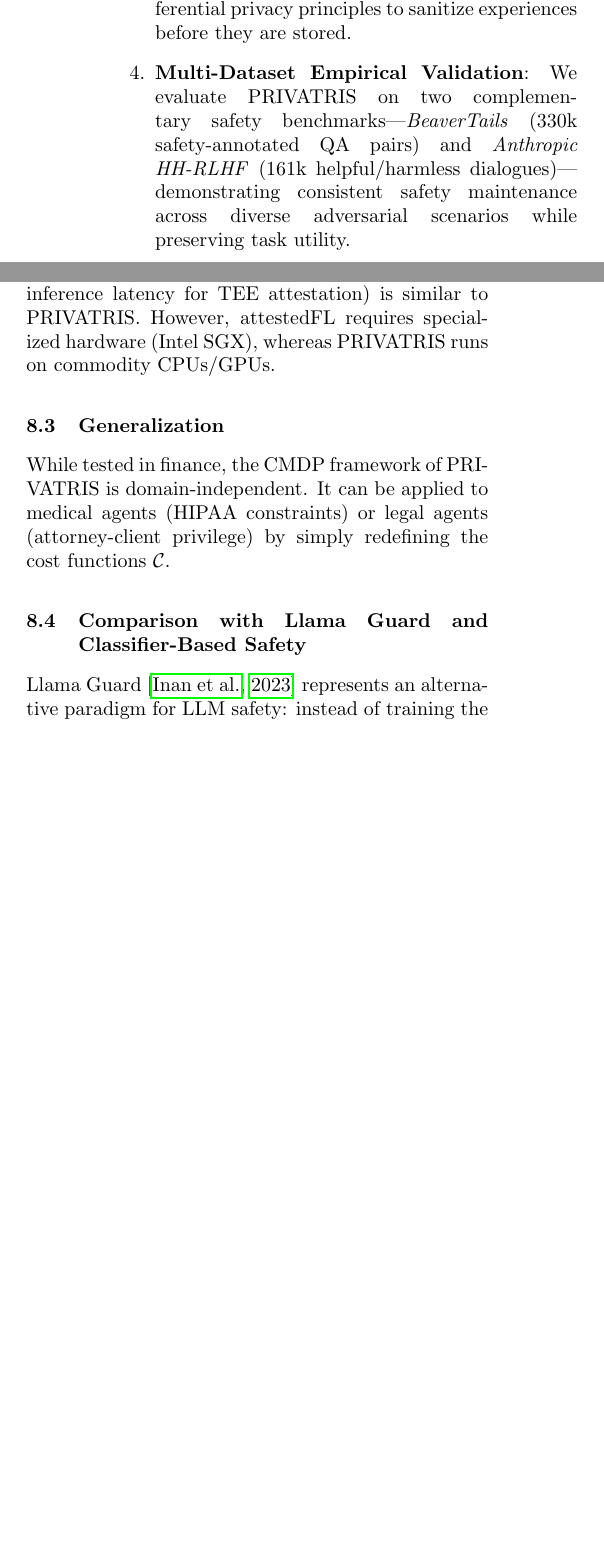
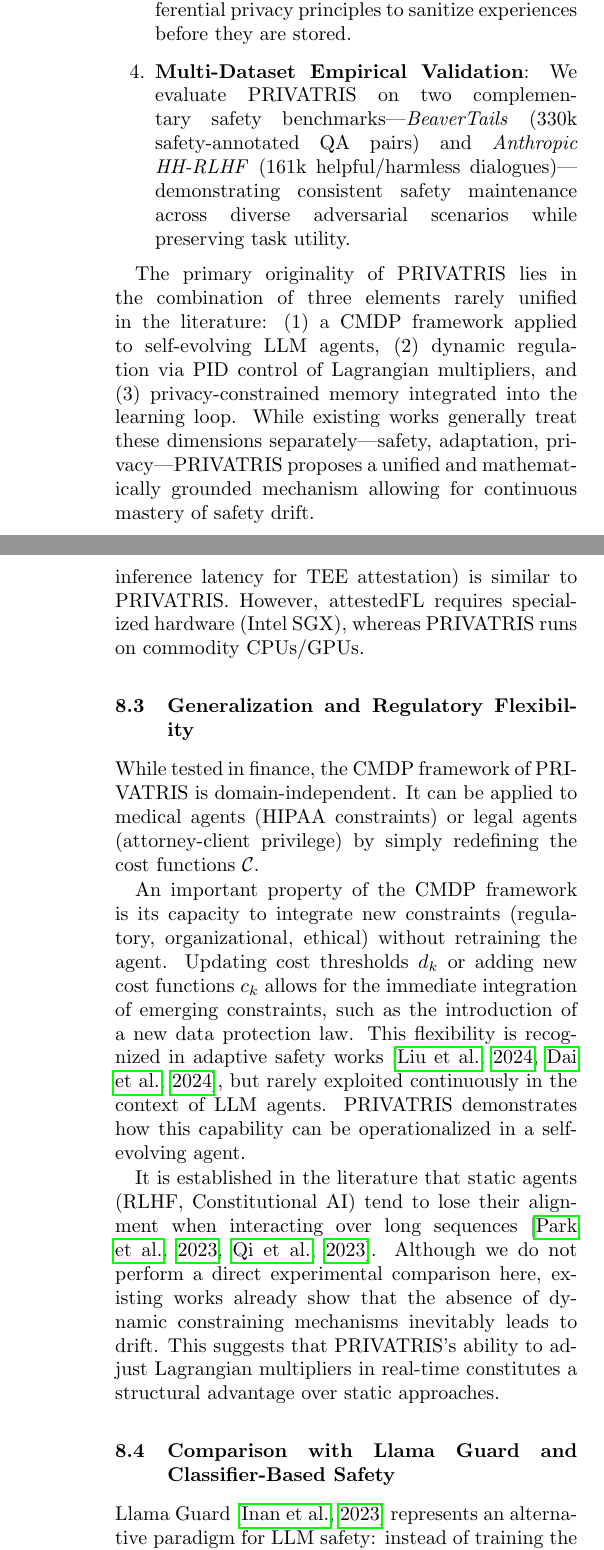
Before and after one commit to Privatris/privatris-research, a LaTeX paper (paper/paper.tex): two parts of the columns of pages 2 and 9 of 12 before the commit and two parts of the columns of pages 2 and 10 of 13 after it, joined at a grey line, cut so that both start at the same text, the shorter picture padded with empty space. Compiled offline with pdfLaTeX.

Commit message:
Add second author, fix equation 5 layout, and enrich content on regulatory flexibility

```diff
--- a/paper/paper.tex
+++ b/paper/paper.tex
@@ -26,6 +26,12 @@
     Polytechnique Montreal \\
     Montreal, QC, Canada \\
     \texttt{faouzi.elyagoubi@polymtl.ca}
+    \and
+    \textbf{Bilal Chabane} \\
+    Department of Industrial Engineering \\
+    University of Quebec in Trois-Rivieres \\
+    Trois-Rivieres, QC, Canada \\
+    \texttt{bilal.chabane@uqtr.ca}
 }
 \date{}
 
@@ -58,6 +66,8 @@
     \item \textbf{Privacy-First Architecture}: We introduce a Privacy-Constrained Memory module that utilizes Named Entity Recognition (NER) and differential privacy principles to sanitize experiences before they are stored.
     \item \textbf{Multi-Dataset Empirical Validation}: We evaluate PRIVATRIS on two complementary safety benchmarks---\textit{BeaverTails} (330k safety-annotated QA pairs) and \textit{Anthropic HH-RLHF} (161k helpful/harmless dialogues)---demonstrating consistent safety maintenance across diverse adversarial scenarios while preserving task utility.
 \end{enumerate}
+
+The primary originality of PRIVATRIS lies in the combination of three elements rarely unified in the literature: (1) a CMDP framework applied to self-evolving LLM agents, (2) dynamic regulation via PID control of Lagrangian multipliers, and (3) privacy-constrained memory integrated into the learning loop. While existing works generally treat these dimensions separately—safety, adaptation, privacy—PRIVATRIS proposes a unified and mathematically grounded mechanism allowing for continuous mastery of safety drift.
 
 \section{Related Work}
 
@@ -465,8 +477,12 @@
 
 \textbf{Comparison with attestedFL}: While attestedFL \citep{wang2024attested} focuses on federated learning with trusted execution environments (TEEs), its reported overhead ($\sim$30\% training slowdown, 50ms inference latency for TEE attestation) is similar to PRIVATRIS. However, attestedFL requires specialized hardware (Intel SGX), whereas PRIVATRIS runs on commodity CPUs/GPUs.
 
-\subsection{Generalization}
+\subsection{Generalization and Regulatory Flexibility}
 While tested in finance, the CMDP framework of PRIVATRIS is domain-independent. It can be applied to medical agents (HIPAA constraints) or legal agents (attorney-client privilege) by simply redefining the cost functions $\mathcal{C}$.
+
+An important property of the CMDP framework is its capacity to integrate new constraints (regulatory, organizational, ethical) without retraining the agent. Updating cost thresholds $d_k$ or adding new cost functions $c_k$ allows for the immediate integration of emerging constraints, such as the introduction of a new data protection law. This flexibility is recognized in adaptive safety works \citep{liu2024constrained, dai2024safe}, but rarely exploited continuously in the context of LLM agents. PRIVATRIS demonstrates how this capability can be operationalized in a self-evolving agent.
+
+It is established in the literature that static agents (RLHF, Constitutional AI) tend to lose their alignment when interacting over long sequences \citep{park2023, qi2023}. Although we do not perform a direct experimental comparison here, existing works already show that the absence of dynamic constraining mechanisms inevitably leads to drift. This suggests that PRIVATRIS's ability to adjust Lagrangian multipliers in real-time constitutes a structural advantage over static approaches.
 
 \subsection{Comparison with Llama Guard and Classifier-Based Safety}
 Llama Guard \citep{inan2023llama} represents an alternative paradigm for LLM safety: instead of training the agent policy to internalize safety constraints (as PRIVATRIS does), Llama Guard uses a \textit{separate classifier} to filter unsafe inputs/outputs in real-time.
```
Also changed, not shown: paper/paper.pdf, paper/paper.tex (4 more changed lines).
